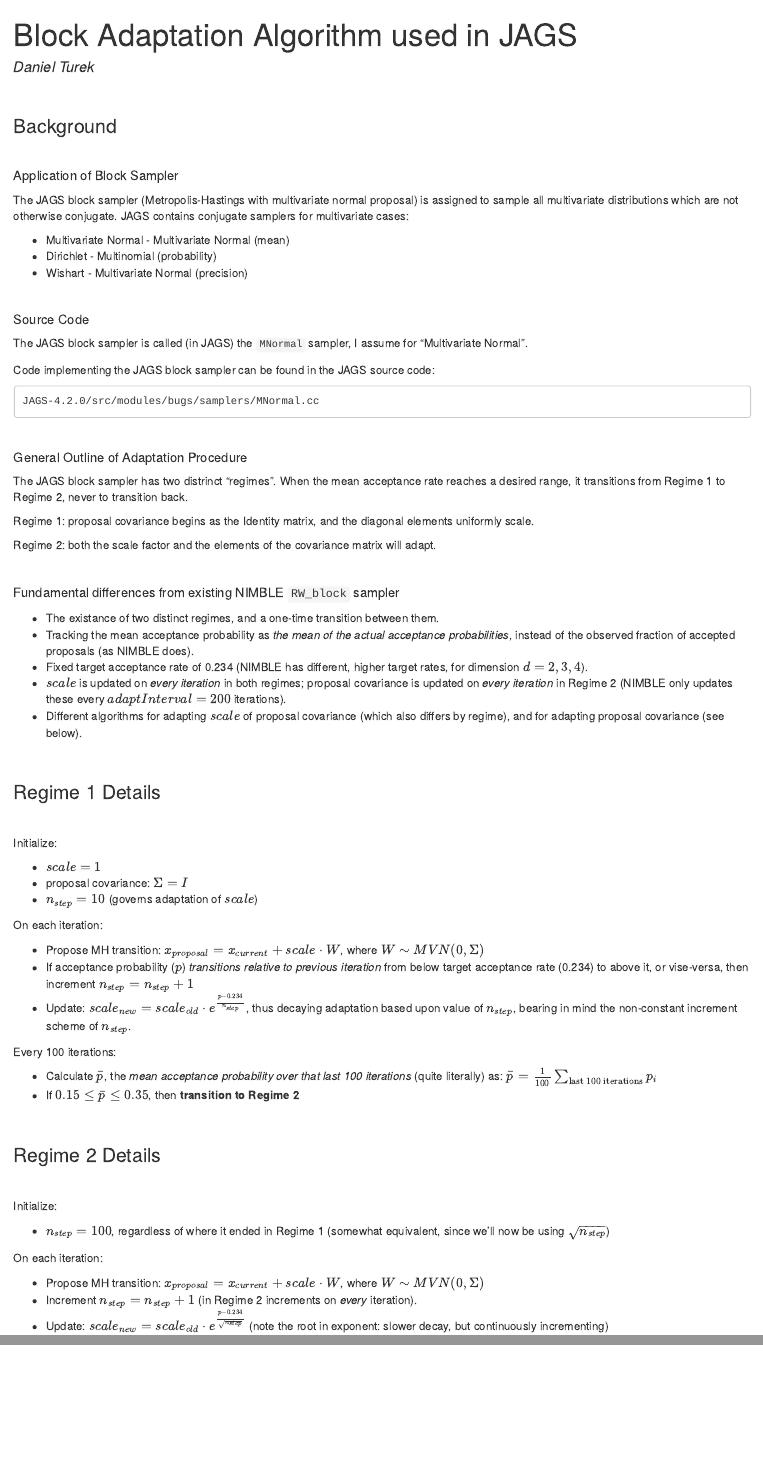
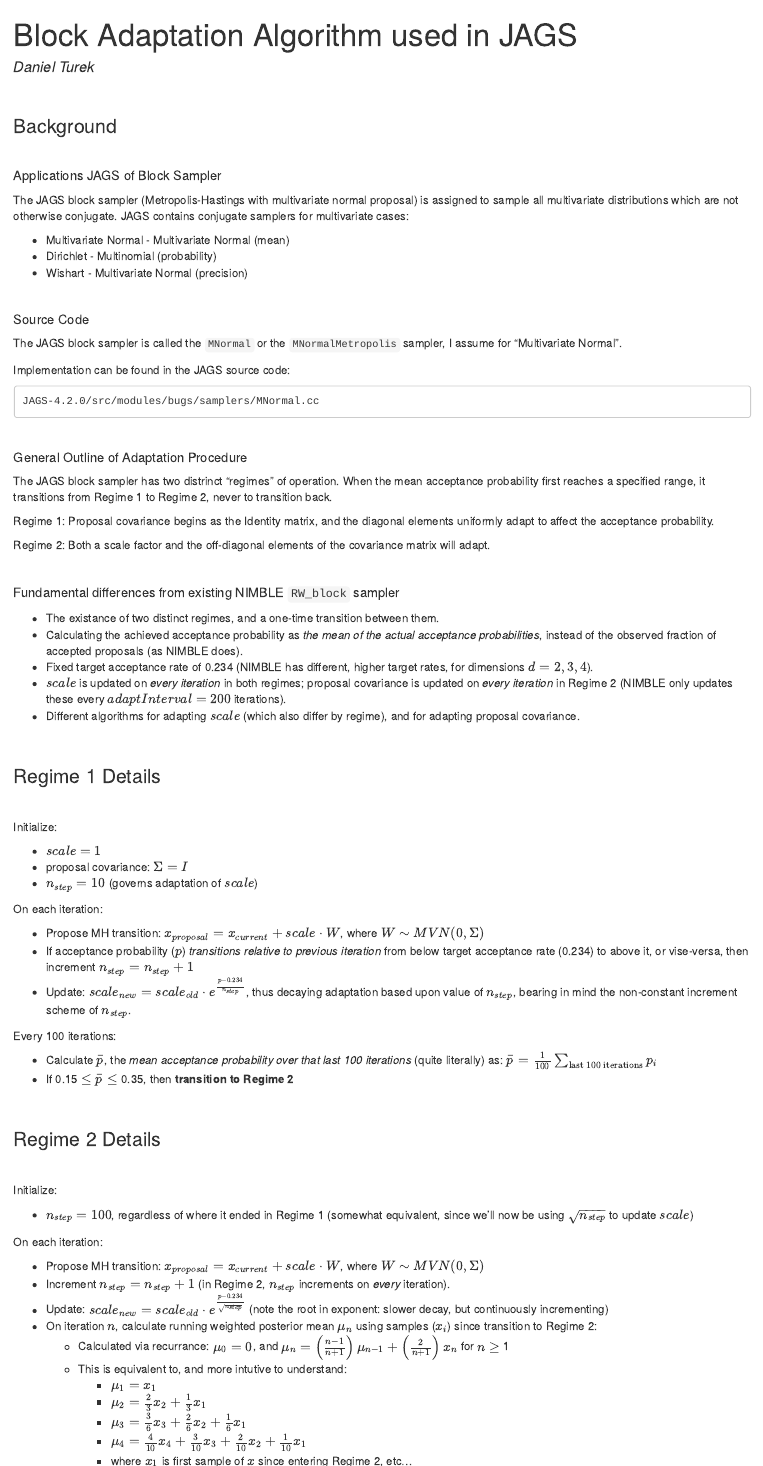
Before and after one commit to danielturek/public, an R Markdown document (jags_block_adaptation/jags_block_adaptation.Rmd): the page in a window 1100 px wide, from its top, and a second part further down, joined at a grey line. The pictures show the output file jags_block_adaptation/jags_block_adaptation.html that the author committed with the source, opened offline.

Commit message:
updated JAGS block adaptation.

````diff
--- a/jags_block_adaptation/jags_block_adaptation.Rmd
+++ b/jags_block_adaptation/jags_block_adaptation.Rmd
@@ -14,7 +14,7 @@
 
 \
 
-##### Application of Block Sampler
+##### Applications JAGS of Block Sampler
 
 The JAGS block sampler (Metropolis-Hastings with multivariate normal proposal) is assigned to sample all multivariate distributions which are not otherwise conjugate.  JAGS contains conjugate samplers for multivariate cases:
 
@@ -26,9 +26,9 @@
 
 ##### Source Code
 
-The JAGS block sampler is called (in JAGS) the `MNormal` sampler, I assume for "Multivariate Normal".
+The JAGS block sampler is called the `MNormal` or the `MNormalMetropolis` sampler, I assume for "Multivariate Normal".
 
-Code implementing the JAGS block sampler can be found in the JAGS source code:
+Implementation can be found in the JAGS source code:
 
 ```
 JAGS-4.2.0/src/modules/bugs/samplers/MNormal.cc
@@ -39,11 +39,11 @@
 
 ##### General Outline of Adaptation Procedure
 
-The JAGS block sampler has two distrinct "regimes".  When the mean acceptance rate reaches a desired range, it transitions from Regime 1 to Regime 2, never to transition back.
+The JAGS block sampler has two distrinct "regimes" of operation.  When the mean acceptance probability first reaches a specified range, it transitions from Regime 1 to Regime 2, never to transition back.
 
-Regime 1: proposal covariance begins as the Identity matrix, and the diagonal elements uniformly scale.
+Regime 1: Proposal covariance begins as the Identity matrix, and the diagonal elements uniformly adapt to affect the acceptance probability.
 
-Regime 2: both the scale factor and the elements of the covariance matrix will adapt.
+Regime 2: Both a scale factor and the off-diagonal elements of the covariance matrix will adapt.
 
 \
 
@@ -51,10 +51,10 @@
 ##### Fundamental differences from existing NIMBLE `RW_block` sampler
 
 - The existance of two distinct regimes, and a one-time transition between them.
-- Tracking the mean acceptance probability as *the mean of the actual acceptance probabilities*, instead of the observed fraction of accepted proposals (as NIMBLE does).
-- Fixed target acceptance rate of 0.234 (NIMBLE has different, higher target rates, for dimension $d=2,3,4$).
+- Calculating the achieved acceptance probability as *the mean of the actual acceptance probabilities*, instead of the observed fraction of accepted proposals (as NIMBLE does).
+- Fixed target acceptance rate of 0.234 (NIMBLE has different, higher target rates, for dimensions $d=2,3,4$).
 - $scale$ is updated on *every iteration* in both regimes; proposal covariance is updated on *every iteration* in Regime 2 (NIMBLE only updates these every $adaptInterval=200$ iterations).
-- Different algorithms for adapting $scale$ of proposal covariance (which also differs by regime), and for adapting proposal covariance (see below).
+- Different algorithms for adapting $scale$ (which also differ by regime), and for adapting proposal covariance.
 
 
 \
@@ -79,7 +79,7 @@
 Every 100 iterations:
 
 - Calculate $\bar{p}$, the *mean acceptance probability over that last 100 iterations* (quite literally) as: $\bar{p} = \frac{1}{100} \sum_{\text{last 100 iterations}} p_i$
-- If $0.15 \leq \bar{p} \leq 0.35$, then **transition to Regime 2**
+- If 0.15 $\leq \bar{p} \leq$ 0.35, then **transition to Regime 2**
 
 
 \
@@ -90,13 +90,27 @@
 
 Initialize:
 
-- $n_{step} = 100$, regardless of where it ended in Regime 1 (somewhat equivalent, since we'll now be using $\sqrt{n_{step}}$)
+- $n_{step} = 100$, regardless of where it ended in Regime 1 (somewhat equivalent, since we'll now be using $\sqrt{n_{step}}$ to update $scale$)
 
 On each iteration:
 
 - Propose MH transition: $x_{proposal} = x_{current} + scale \cdot W$, where $W \sim MVN(0, \Sigma)$
-- Increment $n_{step} = n_{step}+1$ (in Regime 2 increments on *every* iteration).
+- Increment $n_{step} = n_{step}+1$ (in Regime 2, $n_{step}$ increments on *every* iteration).
 - Update: $scale_{new} = scale_{old} \cdot e^{\frac{p-0.234}{\sqrt{n_{step}}}}$ (note the root in exponent: slower decay, but continuously incrementing)
+- On iteration $n$, calculate running weighted posterior mean $\mu_n$ using samples ($x_i$) since transition to Regime 2:
+    - Calculated via recurrance: $\mu_0=0$, and $\mu_n = \left( \frac{n-1}{n+1} \right) \mu_{n-1} + \left( \frac{2}{n+1} \right) x_n$ for $n \geq$ 1
+    - This is equivalent to, and more intutive to understand:
+        - $\mu_1 = x_1$
+        - $\mu_2 = \tfrac{2}{3}x_2 + \tfrac{1}{3}x_1$
+        - $\mu_3 = \tfrac{3}{6}x_3 + \tfrac{2}{6}x_2 + \tfrac{1}{6}x_1$
+        - $\mu_4 = \tfrac{4}{10}x_4 + \tfrac{3}{10}x_3 + \tfrac{2}{10}x_2 + \tfrac{1}{10}x_1$
+        - where $x_1$ is first sample of $x$ since entering Regime 2, etc...
+- On iteration $n$, update proposal covariance $\Sigma$ using recurrance:
+    - $\Sigma_0 = I$, and $\Sigma_n = \left( \frac{n-2}{n} \right) \Sigma_{n-1} + \left( \frac{2}{n} \right) (x_n-\mu_n)(x_n-\mu_n)^\text{T}$ for $n \geq$ 1
+    - Can also be written as weighted sums of $(x_i-\mu_i)(x_i-\mu_i)^\text{T}$ terms, similar to $\mu_n$
+    - Effect is a similar "recently-weighted mean" of $(x_i-\mu_i)(x_i-\mu_i)^\text{T}$ terms
+    - But careful here, because $n$ used is *total number of iterations* from Regime 1 and Regime 2
+
 
 
 \
````
Also changed, not shown: jags_block_adaptation/jags_block_adaptation.html.
